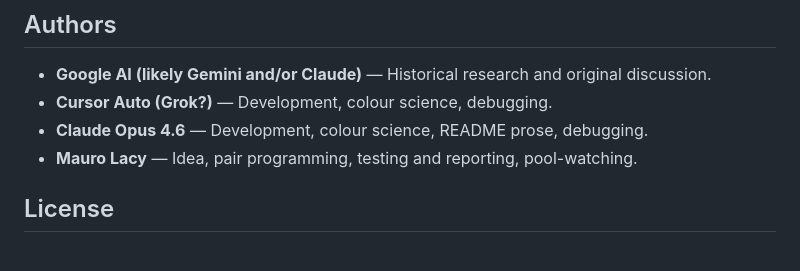
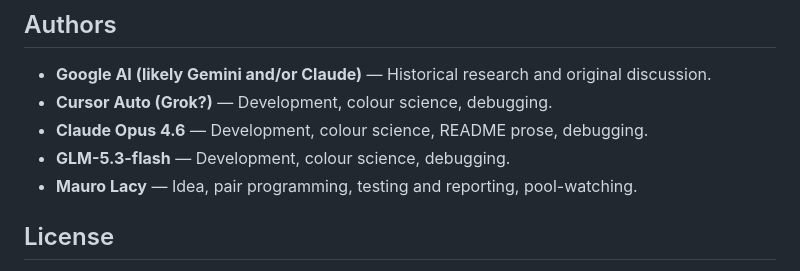
Before and after one commit to maurolacy/orange-five, a Markdown page: README.md, the part around the change. Drawn GitHub-style.

Commit message:
Add GLM to Authors

```diff
--- a/README.md
+++ b/README.md
@@ -85,6 +85,7 @@ Started on August 29, 2026, out of frustration with the purple 5-ball during the
 - **Google AI (likely Gemini and/or Claude)** — Historical research and original discussion.
 - **Cursor Auto (Grok?)** — Development, colour science, debugging.
 - **Claude Opus 4.6** — Development, colour science, README prose, debugging.
+- **GLM-5.3-flash** — Development, colour science, debugging.
 - **Mauro Lacy** — Idea, pair programming, testing and reporting, pool-watching.
 
 ## License
```
